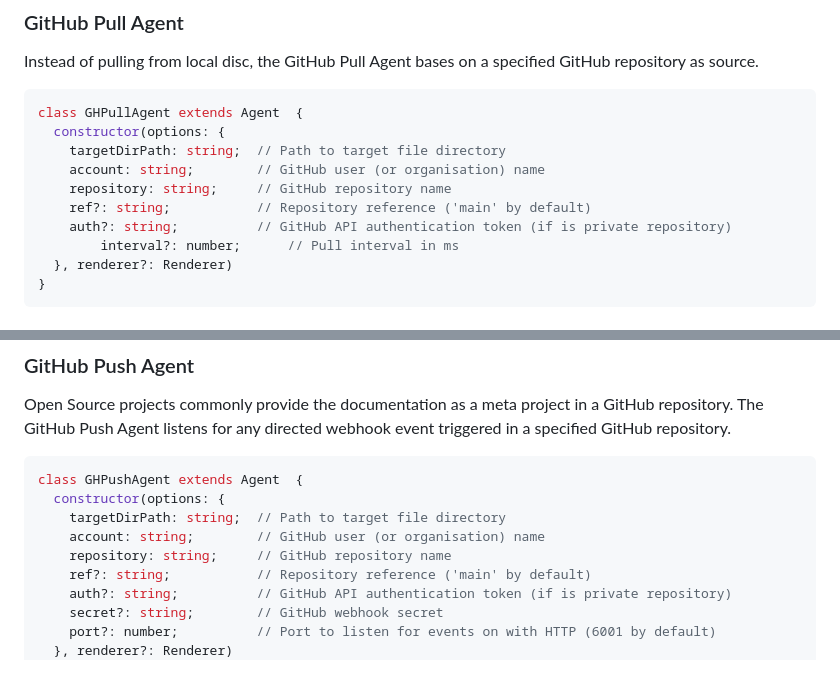
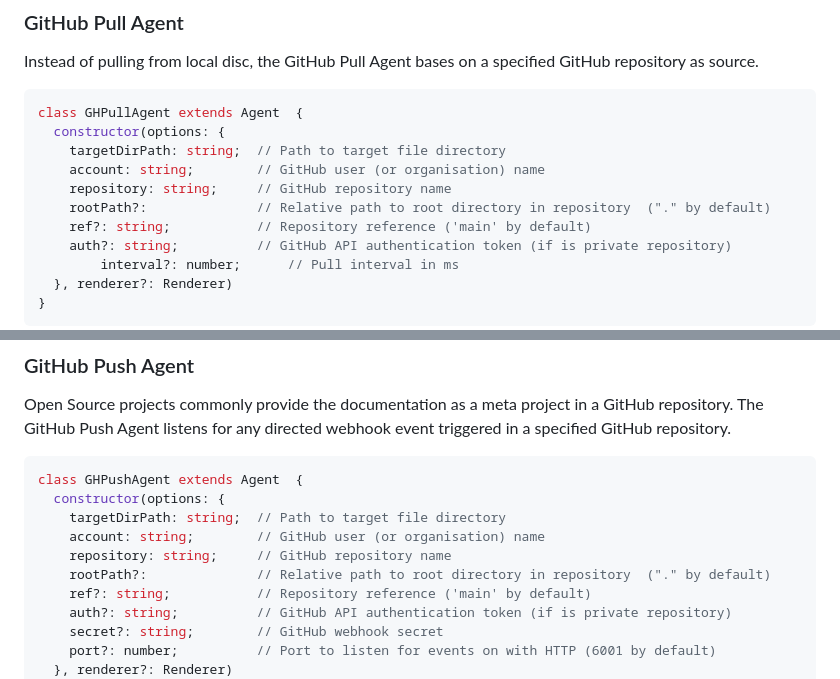
Before and after one commit to rapidjs-org/documenting, a Markdown page: README.md, 2 parts joined by grey strips. Drawn GitHub-style.

```diff
--- a/README.md
+++ b/README.md
@@ -177,6 +177,7 @@ class GHPullAgent extends Agent  {
     targetDirPath: string;  // Path to target file directory
     account: string;        // GitHub user (or organisation) name
     repository: string;     // GitHub repository name
+    rootPath?:              // Relative path to root directory in repository  ("." by default)
     ref?: string;           // Repository reference ('main' by default)
     auth?: string;          // GitHub API authentication token (if is private repository)
 		interval?: number;      // Pull interval in ms
@@ -194,6 +195,7 @@ class GHPushAgent extends Agent  {
     targetDirPath: string;  // Path to target file directory
     account: string;        // GitHub user (or organisation) name
     repository: string;     // GitHub repository name
+    rootPath?:              // Relative path to root directory in repository  ("." by default)
     ref?: string;           // Repository reference ('main' by default)
     auth?: string;          // GitHub API authentication token (if is private repository)
     secret?: string;        // GitHub webhook secret
```
